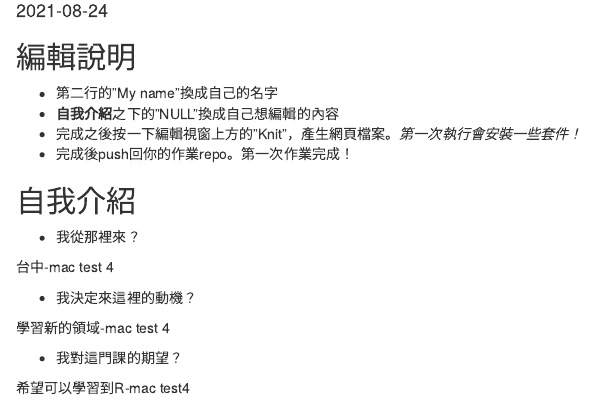
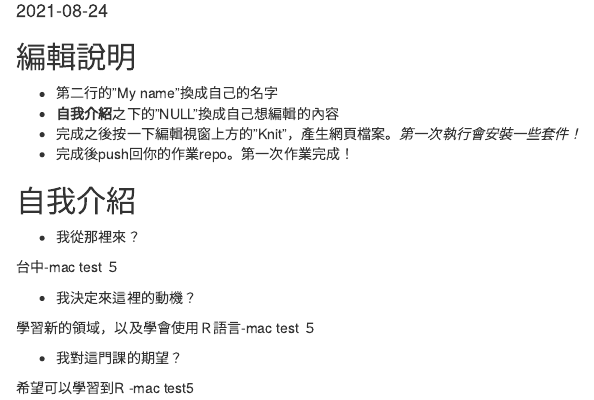
Before and after one commit to Rstat-project/hello-git-and-github-Amychu0607, an R Markdown document (About.Rmd): the page in a window 1100 px wide, from 100 px down. Rendered offline with R 4.5, knitr and Pandoc, with nearby package versions.

Commit message:
Amy mactest 5

```diff
--- a/About.Rmd
+++ b/About.Rmd
@@ -20,12 +20,12 @@ knitr::opts_chunk$set(echo = TRUE)
 
 - 我從那裡來？
 
-台中-mac test 4
+台中-mac test ５
 
 - 我決定來這裡的動機？
 
-學習新的領域-mac  test 4
+學習新的領域，以及學會使用Ｒ語言-mac  test ５
 
 - 我對這門課的期望？
 
-希望可以學習到R-mac  test4
+希望可以學習到R -mac test5
```
